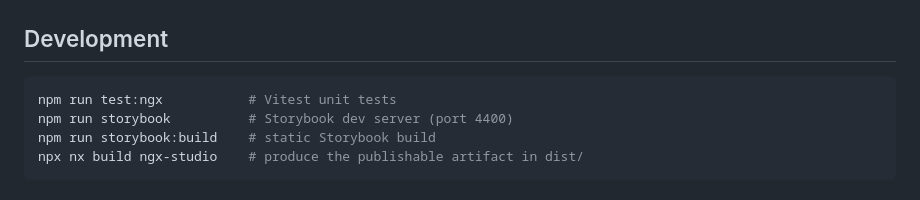
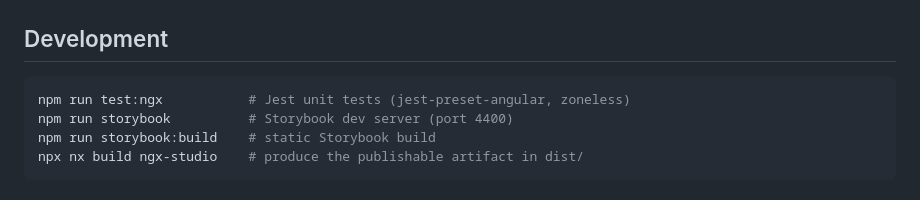
Before and after one commit to dk-kasumov/dynamic-ui, a Markdown page: libs/ngx-studio/README.md, the part around the change. GitHub-like rendering.

````diff
--- a/libs/ngx-studio/README.md
+++ b/libs/ngx-studio/README.md
@@ -81,7 +81,7 @@ The resolved theme is exposed as `data-theme` on `ds-ngx-studio`, and as `data-d
 ## Development
 
 ```bash
-npm run test:ngx           # Vitest unit tests
+npm run test:ngx           # Jest unit tests (jest-preset-angular, zoneless)
 npm run storybook          # Storybook dev server (port 4400)
 npm run storybook:build    # static Storybook build
 npx nx build ngx-studio    # produce the publishable artifact in dist/
````
Also changed, not shown: README.md (+4 -5 lines).
